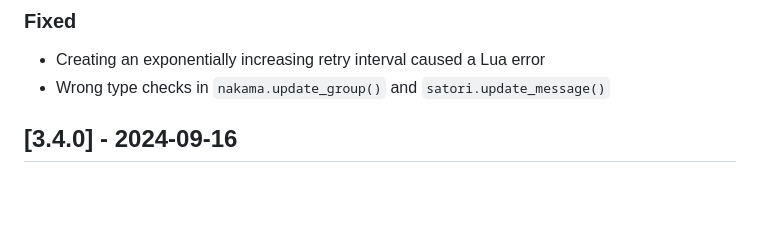
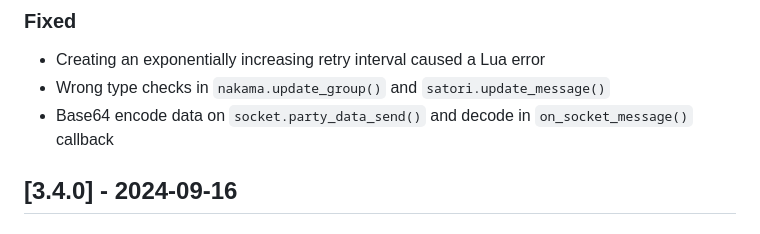
Before and after one commit to heroiclabs/nakama-defold, a Markdown page: CHANGELOG.md, the part around the change. Rendered like a GitHub page; blank space fills up the shorter version.

```diff
--- a/CHANGELOG.md
+++ b/CHANGELOG.md
@@ -13,6 +13,7 @@ and this project adheres to [Semantic Versioning](http://semver.org/spec/v2.0.0.
 ### Fixed
 - Creating an exponentially increasing retry interval caused a Lua error
 - Wrong type checks in `nakama.update_group()` and `satori.update_message()`
+- Base64 encode data on `socket.party_data_send()` and decode in `on_socket_message()` callback
 
 ## [3.4.0] - 2024-09-16
 ### Added
```
